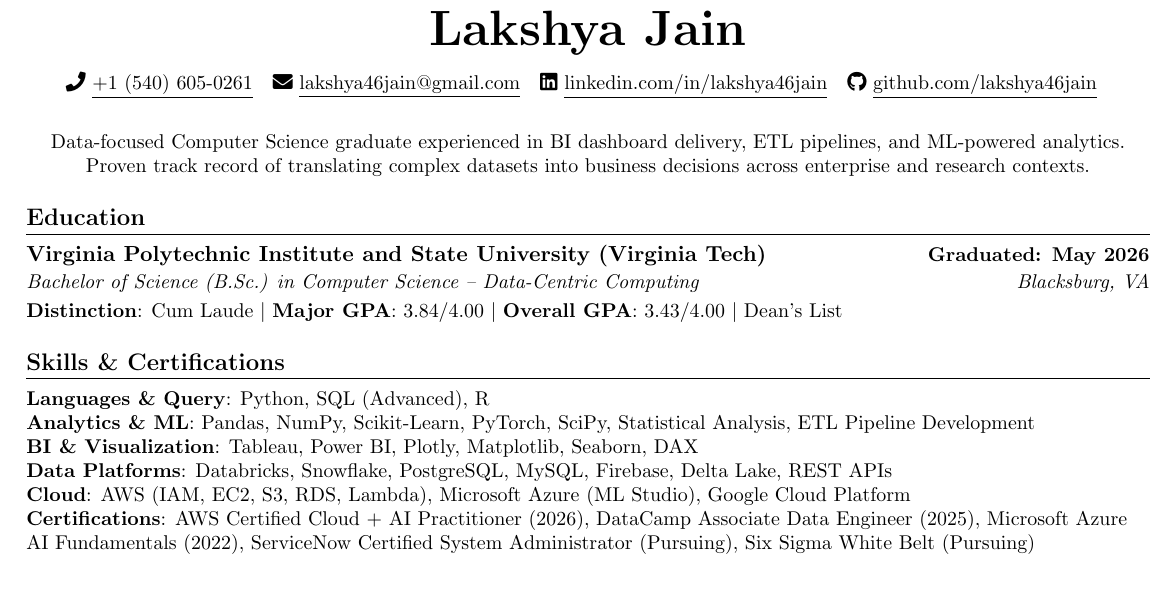
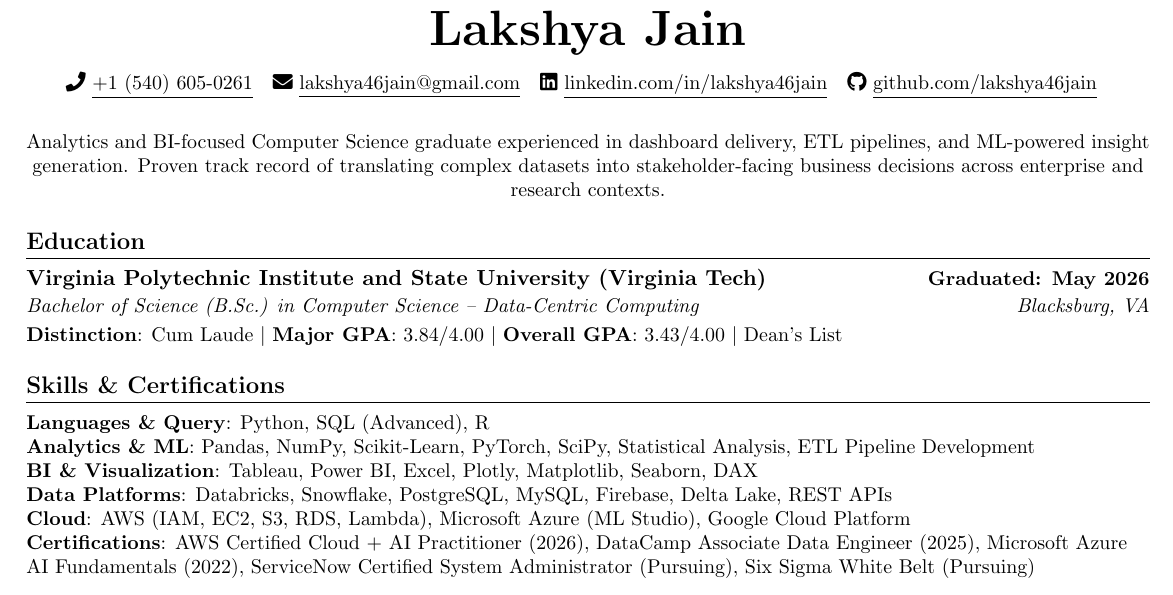
Before and after one commit to lakshya46jain/lakshya46jain, a LaTeX CV (resume/analytics_bi.tex): part of page 1 of 2, cut so that both start at the same text. Compiled offline with pdfLaTeX.

Commit message:
Modified Objective Summaries

```diff
--- a/resume/analytics_bi.tex
+++ b/resume/analytics_bi.tex
@@ -128,7 +128,7 @@
 
 \vspace{-4pt}
 \begin{center}
-    \small{Data-focused Computer Science graduate experienced in BI dashboard delivery, ETL pipelines, and ML-powered analytics. Proven track record of translating complex datasets into business decisions across enterprise and research contexts.}
+    \small{Analytics and BI-focused Computer Science graduate experienced in dashboard delivery, ETL pipelines, and ML-powered insight generation. Proven track record of translating complex datasets into stakeholder-facing business decisions across enterprise and research contexts.}
 \end{center}
 
 \section{Education}
@@ -146,7 +146,7 @@
         \small{\item{
             \textbf{Languages \& Query}{: Python, SQL (Advanced), R} \\
             \textbf{Analytics \& ML}{: Pandas, NumPy, Scikit-Learn, PyTorch, SciPy, Statistical Analysis, ETL Pipeline Development} \\
-            \textbf{BI \& Visualization}{: Tableau, Power BI, Plotly, Matplotlib, Seaborn, DAX} \\
+            \textbf{BI \& Visualization}{: Tableau, Power BI, Excel, Plotly, Matplotlib, Seaborn, DAX} \\
             \textbf{Data Platforms}{: Databricks, Snowflake, PostgreSQL, MySQL, Firebase, Delta Lake, REST APIs} \\
             \textbf{Cloud}{: AWS (IAM, EC2, S3, RDS, Lambda), Microsoft Azure (ML Studio), Google Cloud Platform} \\
             \textbf{Certifications}{: AWS Certified Cloud + AI Practitioner (2026), DataCamp Associate Data Engineer (2025), Microsoft Azure AI Fundamentals (2022), ServiceNow Certified System Administrator (Pursuing), Six Sigma White Belt (Pursuing)} \\
```
Also changed, not shown: resume/data_engineer.tex (+2 -2 lines).
